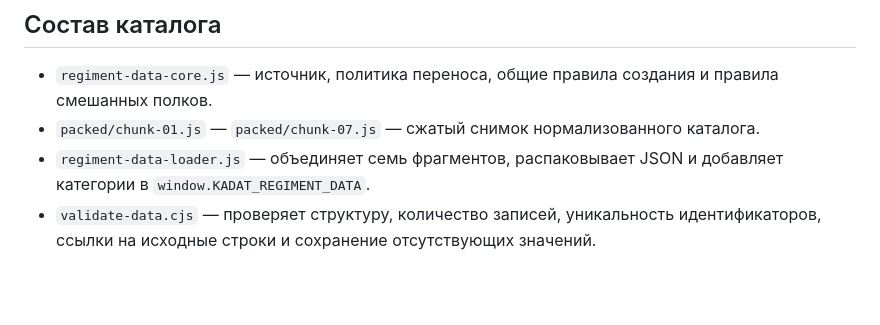
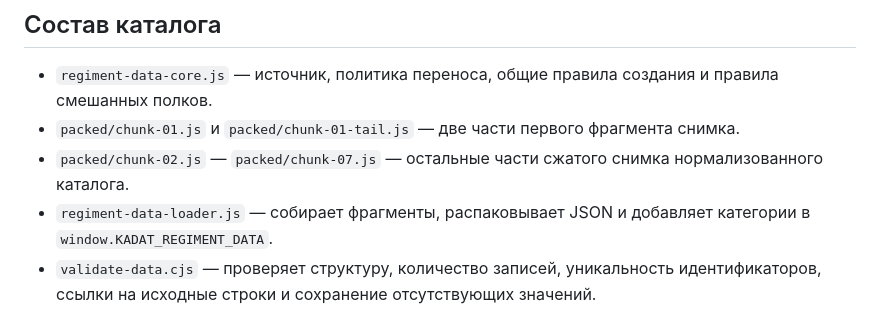
Before and after one commit to raroiipgs58985-bit/Kadat-Character-Generator, a Markdown page: regiment-data/README.md, the part around one of its changes. Drawn GitHub-style; blank space fills up the shorter version.

Commit message:
Document split regiment data chunk

```diff
--- a/regiment-data/README.md
+++ b/regiment-data/README.md
@@ -17,8 +17,9 @@
 ## Состав каталога
 
 - `regiment-data-core.js` — источник, политика переноса, общие правила создания и правила смешанных полков.
-- `packed/chunk-01.js` — `packed/chunk-07.js` — сжатый снимок нормализованного каталога.
-- `regiment-data-loader.js` — объединяет семь фрагментов, распаковывает JSON и добавляет категории в `window.KADAT_REGIMENT_DATA`.
+- `packed/chunk-01.js` и `packed/chunk-01-tail.js` — две части первого фрагмента снимка.
+- `packed/chunk-02.js` — `packed/chunk-07.js` — остальные части сжатого снимка нормализованного каталога.
+- `regiment-data-loader.js` — собирает фрагменты, распаковывает JSON и добавляет категории в `window.KADAT_REGIMENT_DATA`.
 - `validate-data.cjs` — проверяет структуру, количество записей, уникальность идентификаторов, ссылки на исходные строки и сохранение отсутствующих значений.
 
 ## Состав данных
```
Also changed, not shown: other parts of regiment-data/README.md (+1 -0 lines).
